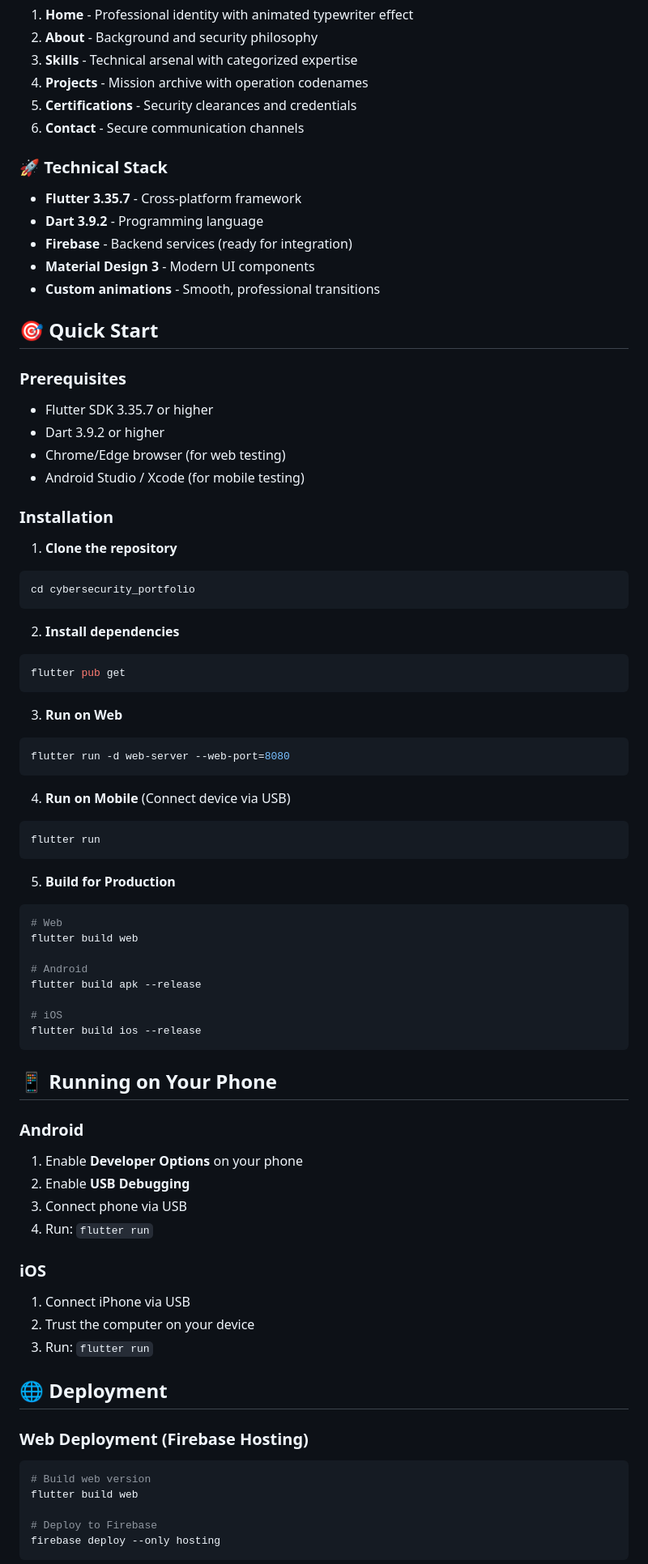
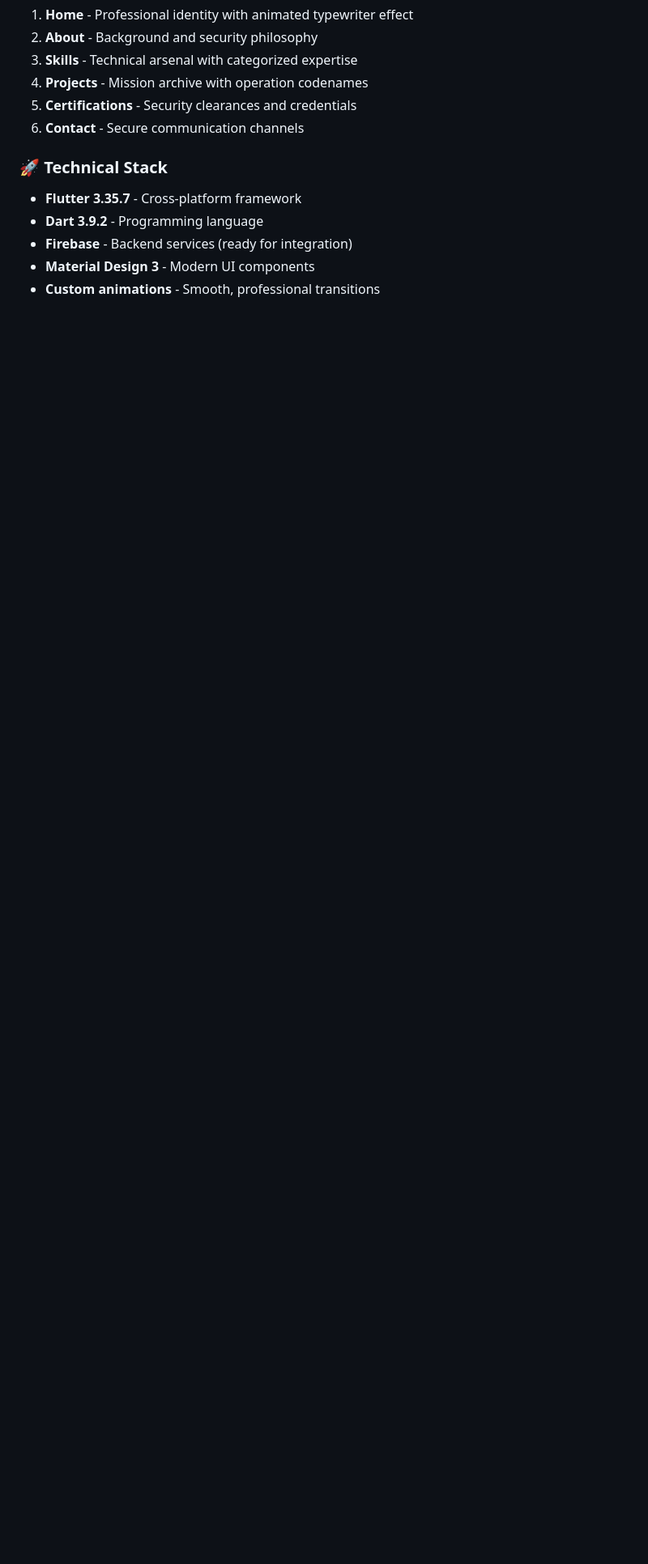
Before and after one commit to MulukenAsefa/MAT.Portifolio, a Markdown page: README.md, the part around one of its changes. Shown at 81% size. Rendered like a GitHub page; blank space fills up the shorter version.

Commit message:
Rename project to CYMAC.443 and clean up README
Updated project name and removed outdated sections.

````diff
--- a/README.md
+++ b/README.md
@@ -32,70 +32,3 @@ A modern, futuristic cybersecurity portfolio built with Flutter, featuring glass
 - **Firebase** - Backend services (ready for integration)
 - **Material Design 3** - Modern UI components
 - **Custom animations** - Smooth, professional transitions
-
-## 🎯 Quick Start
-
-### Prerequisites
-- Flutter SDK 3.35.7 or higher
-- Dart 3.9.2 or higher
-- Chrome/Edge browser (for web testing)
-- Android Studio / Xcode (for mobile testing)
-
-### Installation
-
-1. **Clone the repository**
-```bash
-cd cybersecurity_portfolio
-```
-
-2. **Install dependencies**
-```bash
-flutter pub get
-```
-
-3. **Run on Web**
-```bash
-flutter run -d web-server --web-port=8080
-```
-
-4. **Run on Mobile** (Connect device via USB)
-```bash
-flutter run
-```
-
-5. **Build for Production**
-```bash
-# Web
-flutter build web
-
-# Android
-flutter build apk --release
-
-# iOS
-flutter build ios --release
-```
-
-## 📱 Running on Your Phone
-
-### Android
-1. Enable **Developer Options** on your phone
-2. Enable **USB Debugging**
-3. Connect phone via USB
-4. Run: `flutter run`
-
-### iOS
-1. Connect iPhone via USB
-2. Trust the computer on your device
-3. Run: `flutter run`
-
-## 🌐 Deployment
-
-### Web Deployment (Firebase Hosting)
-```bash
-# Build web version
-flutter build web
-
-# Deploy to Firebase
-firebase deploy --only hosting
-```
-
````
Also changed, not shown: other parts of README.md (+5 -39 lines).
